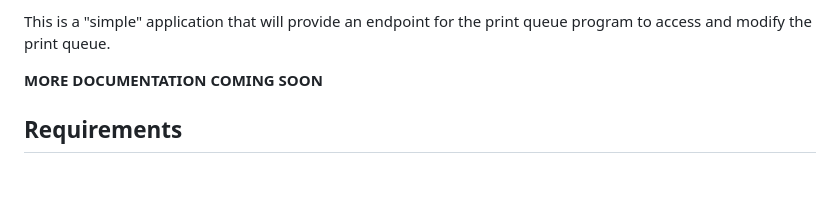
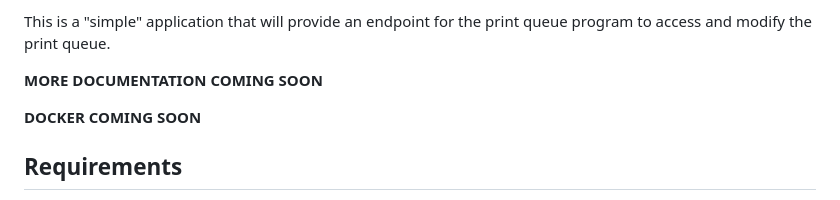
Before and after one commit to iforge-uos/print-queue-api, a Markdown page: readme.md, the part around the change. GitHub-like rendering; blank space fills up the shorter version.

Commit message:
chore: update readme.md

```diff
--- a/readme.md
+++ b/readme.md
@@ -4,6 +4,8 @@
 This is a "simple" application that will provide an endpoint for the print queue program to access and modify the print queue.
 
 **MORE DOCUMENTATION COMING SOON**
+
+**DOCKER COMING SOON**
 
 ## Requirements
 - Python >= 3.9
```
